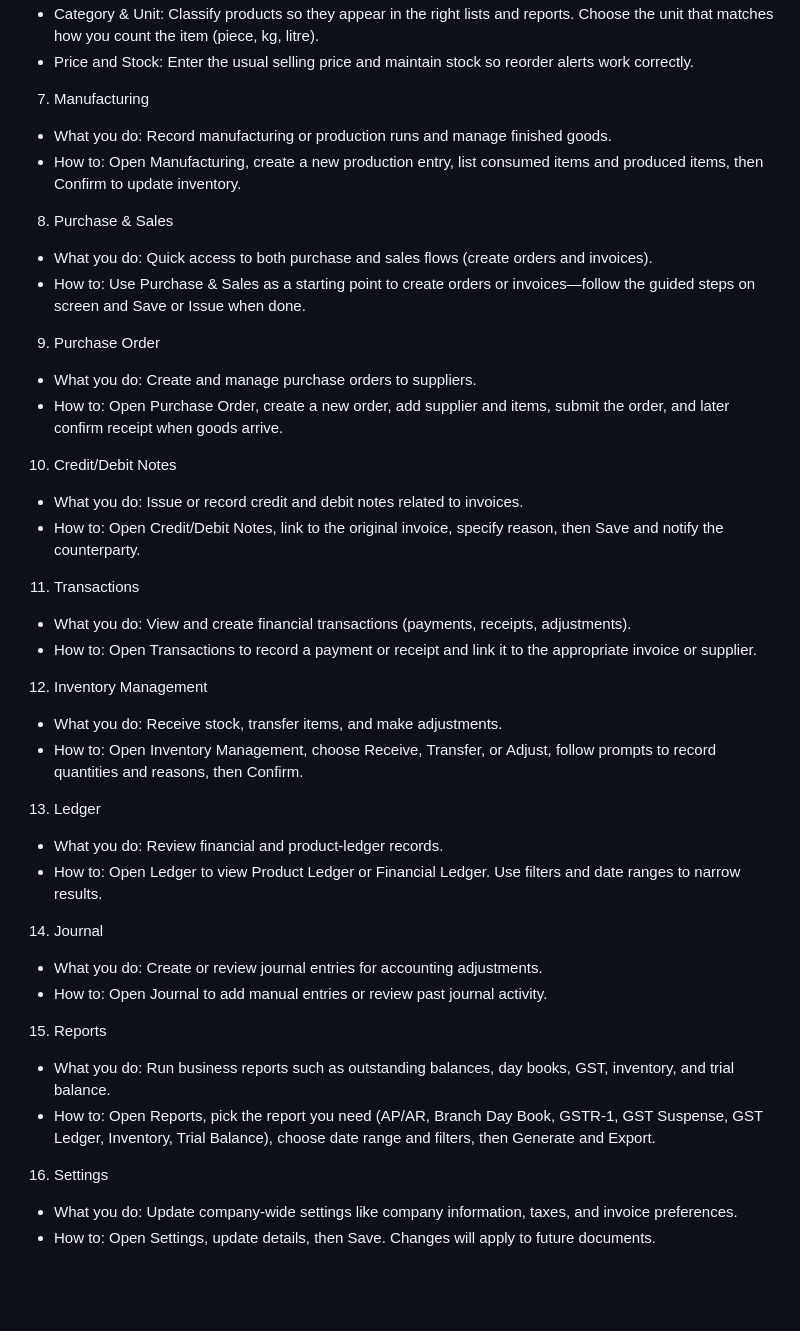
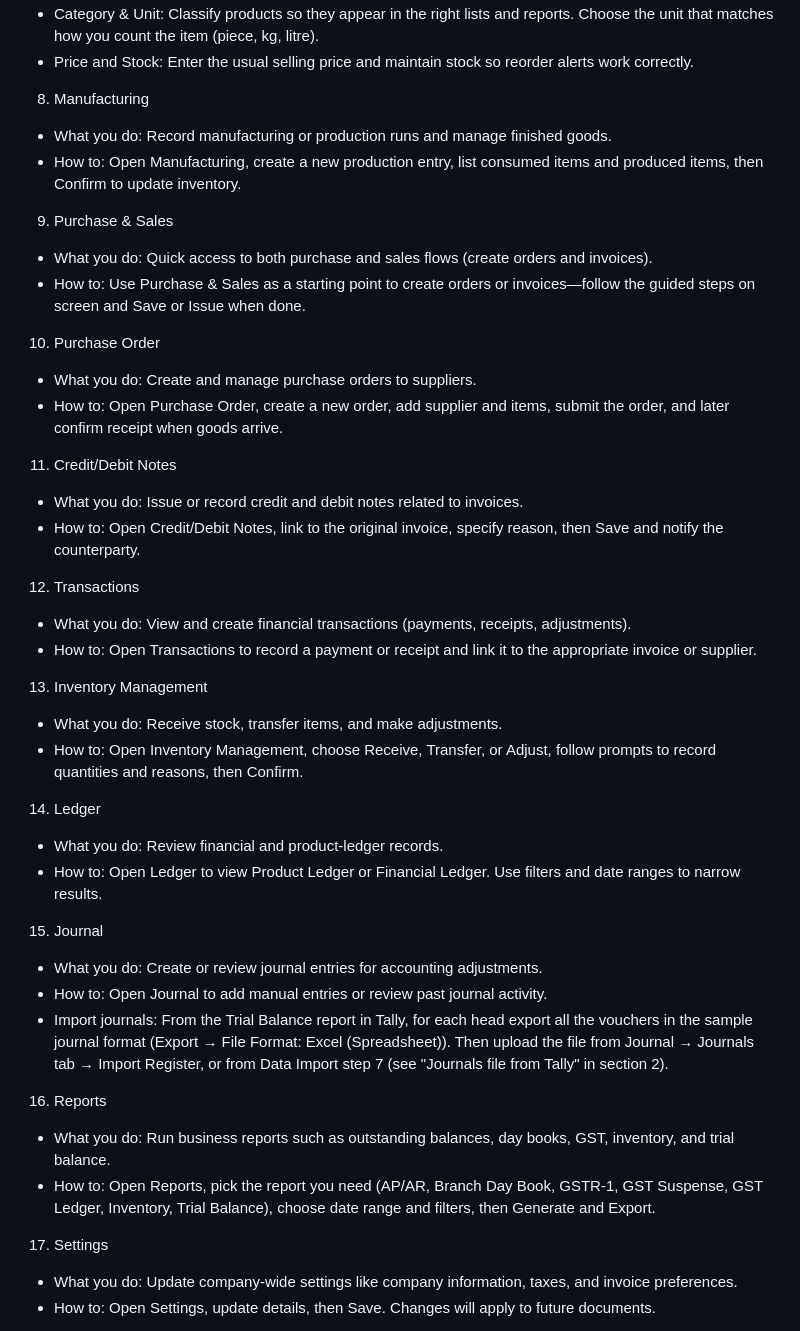
Before and after one commit to projjwalsen/AG-ERP-Frontend, a Markdown page: FRONTEND_USER_MANUAL.md, the part around one of its changes. Rendered like a GitHub page; blank space fills up the shorter version.

```diff
--- a/FRONTEND_USER_MANUAL.md
+++ b/FRONTEND_USER_MANUAL.md
@@ -34,43 +71,44 @@ Product details and descriptions
 - Price and Stock: Enter the usual selling price and maintain stock so reorder alerts work correctly.
 
 
-7. Manufacturing
+8. Manufacturing
 - What you do: Record manufacturing or production runs and manage finished goods.
 - How to: Open Manufacturing, create a new production entry, list consumed items and produced items, then Confirm to update inventory.
 
-8. Purchase & Sales
+9. Purchase & Sales
 - What you do: Quick access to both purchase and sales flows (create orders and invoices).
 - How to: Use Purchase & Sales as a starting point to create orders or invoices—follow the guided steps on screen and Save or Issue when done.
 
-9. Purchase Order
+10. Purchase Order
 - What you do: Create and manage purchase orders to suppliers.
 - How to: Open Purchase Order, create a new order, add supplier and items, submit the order, and later confirm receipt when goods arrive.
 
-10. Credit/Debit Notes
+11. Credit/Debit Notes
 - What you do: Issue or record credit and debit notes related to invoices.
 - How to: Open Credit/Debit Notes, link to the original invoice, specify reason, then Save and notify the counterparty.
 
-11. Transactions
+12. Transactions
 - What you do: View and create financial transactions (payments, receipts, adjustments).
 - How to: Open Transactions to record a payment or receipt and link it to the appropriate invoice or supplier.
 
-12. Inventory Management
+13. Inventory Management
 - What you do: Receive stock, transfer items, and make adjustments.
 - How to: Open Inventory Management, choose Receive, Transfer, or Adjust, follow prompts to record quantities and reasons, then Confirm.
 
-13. Ledger
+14. Ledger
 - What you do: Review financial and product-ledger records.
 - How to: Open Ledger to view Product Ledger or Financial Ledger. Use filters and date ranges to narrow results.
 
-14. Journal
+15. Journal
 - What you do: Create or review journal entries for accounting adjustments.
 - How to: Open Journal to add manual entries or review past journal activity.
+- Import journals: From the Trial Balance report in Tally, for each head export all the vouchers in the sample journal format (Export → File Format: Excel (Spreadsheet)). Then upload the file from Journal → Journals tab → Import Register, or from Data Import step 7 (see "Journals file from Tally" in section 2).
 
-15. Reports
+16. Reports
 - What you do: Run business reports such as outstanding balances, day books, GST, inventory, and trial balance.
 - How to: Open Reports, pick the report you need (AP/AR, Branch Day Book, GSTR-1, GST Suspense, GST Ledger, Inventory, Trial Balance), choose date range and filters, then Generate and Export.
 
-16. Settings
+17. Settings
 - What you do: Update company-wide settings like company information, taxes, and invoice preferences.
 - How to: Open Settings, update details, then Save. Changes will apply to future documents.
 
```
Also changed, not shown: other parts of FRONTEND_USER_MANUAL.md (+42 -5 lines), docs/images/tally-journal-export.png (added), 4 other files.
